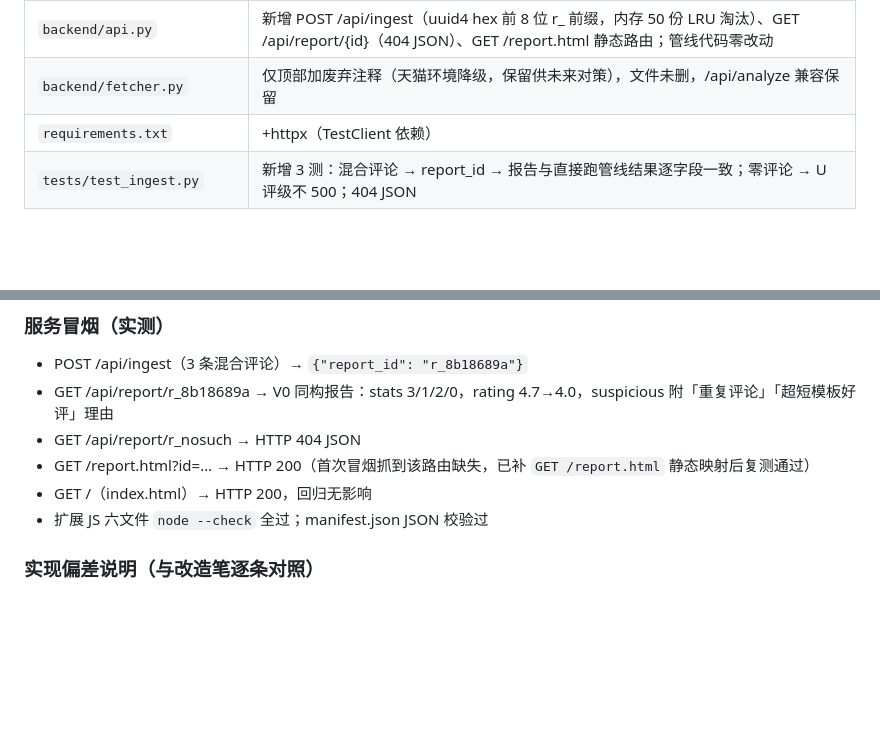
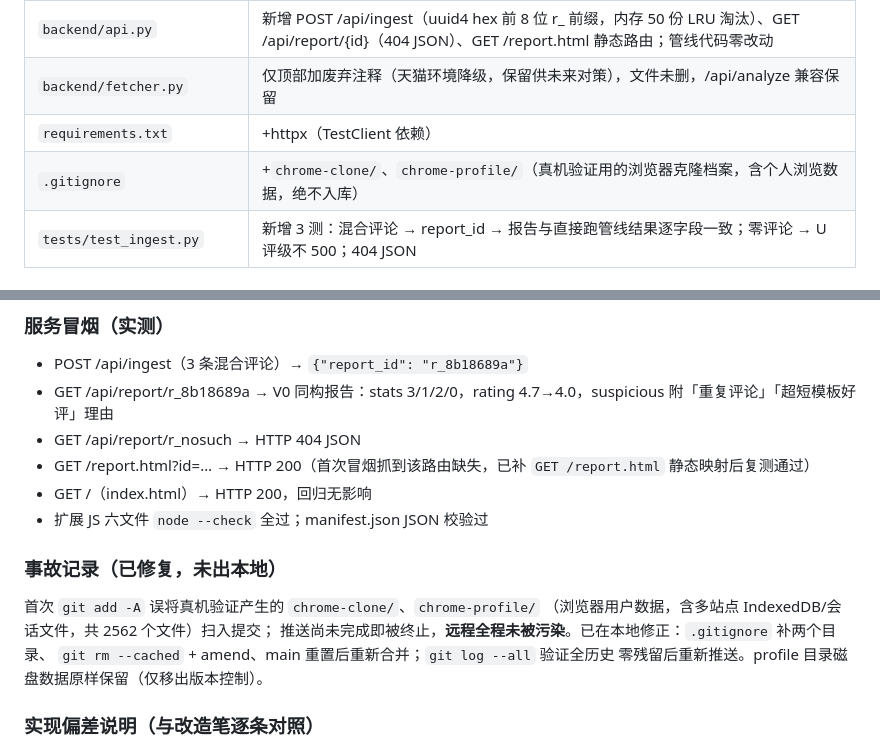
Before and after one commit to steven03100037-del/true_review, a Markdown page: docs/自检报告_V0.md, 2 parts joined by grey strips. GitHub-like rendering; blank space fills up the shorter version.

Commit message:
docs: record V0.1 profile-dir incident and gitignore additions
Co-Authored-By: Claude Code <noreply@anthropic.com>

```diff
--- a/docs/自检报告_V0.md
+++ b/docs/自检报告_V0.md
@@ -99,6 +99,7 @@ while 三条件恒真，空转到 120s deadline 抛 TIMEOUT，已抓评论全部
 | `backend/api.py` | 新增 POST /api/ingest（uuid4 hex 前 8 位 r_ 前缀，内存 50 份 LRU 淘汰）、GET /api/report/{id}（404 JSON）、GET /report.html 静态路由；管线代码零改动 |
 | `backend/fetcher.py` | 仅顶部加废弃注释（天猫环境降级，保留供未来对策），文件未删，/api/analyze 兼容保留 |
 | `requirements.txt` | +httpx（TestClient 依赖） |
+| `.gitignore` | +`chrome-clone/`、`chrome-profile/`（真机验证用的浏览器克隆档案，含个人浏览数据，绝不入库） |
 | `tests/test_ingest.py` | 新增 3 测：混合评论 → report_id → 报告与直接跑管线结果逐字段一致；零评论 → U 评级不 500；404 JSON |
 
 ### pytest 结果
@@ -118,6 +119,14 @@ $ .venv/Scripts/python -m pytest tests/ -q
 - GET /report.html?id=… → HTTP 200（首次冒烟抓到该路由缺失，已补 `GET /report.html` 静态映射后复测通过）
 - GET /（index.html）→ HTTP 200，回归无影响
 - 扩展 JS 六文件 `node --check` 全过；manifest.json JSON 校验过
+
+### 事故记录（已修复，未出本地）
+
+首次 `git add -A` 误将真机验证产生的 `chrome-clone/`、`chrome-profile/`
+（浏览器用户数据，含多站点 IndexedDB/会话文件，共 2562 个文件）扫入提交；
+推送尚未完成即被终止，**远程全程未被污染**。已在本地修正：`.gitignore` 补两个目录、
+`git rm --cached` + amend、main 重置后重新合并；`git log --all` 验证全历史
+零残留后重新推送。profile 目录磁盘数据原样保留（仅移出版本控制）。
 
 ### 实现偏差说明（与改造笔逐条对照）
 
```
